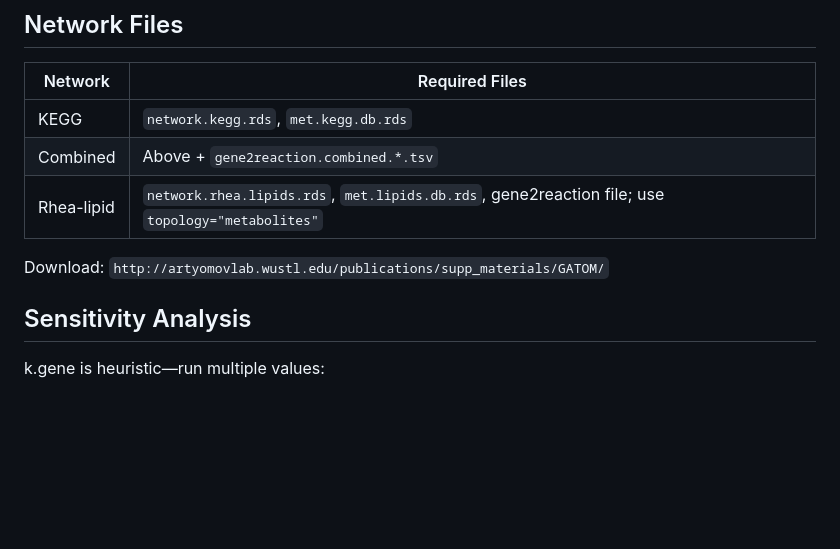
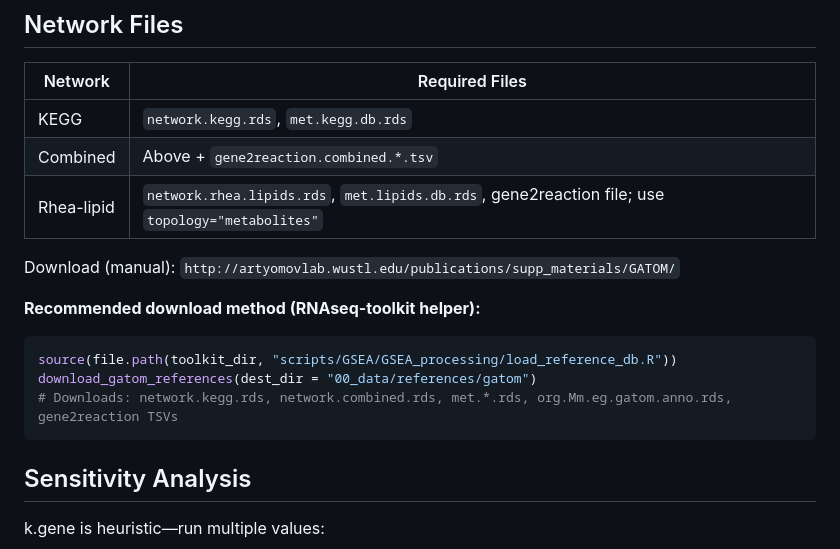
Before and after one commit to tony-zhelonkin/SciAgent-toolkit, a Markdown page: skills/gatom-metabolomic-predictions/SKILL.md, the part around the change. Drawn GitHub-style; blank space fills up the shorter version.

````diff
--- a/skills/gatom-metabolomic-predictions/SKILL.md
+++ b/skills/gatom-metabolomic-predictions/SKILL.md
@@ -86,7 +86,14 @@ Handle duplicates: keep lowest p-value per gene.
 | Combined | Above + `gene2reaction.combined.*.tsv` |
 | Rhea-lipid | `network.rhea.lipids.rds`, `met.lipids.db.rds`, gene2reaction file; use `topology="metabolites"` |
 
-Download: `http://artyomovlab.wustl.edu/publications/supp_materials/GATOM/`
+Download (manual): `http://artyomovlab.wustl.edu/publications/supp_materials/GATOM/`
+
+**Recommended download method (RNAseq-toolkit helper):**
+```r
+source(file.path(toolkit_dir, "scripts/GSEA/GSEA_processing/load_reference_db.R"))
+download_gatom_references(dest_dir = "00_data/references/gatom")
+# Downloads: network.kegg.rds, network.combined.rds, met.*.rds, org.Mm.eg.gatom.anno.rds, gene2reaction TSVs
+```
 
 ## Sensitivity Analysis
 k.gene is heuristic—run multiple values:
````
Also changed, not shown: skills/bulk-rnaseq-gsea-custom-db/SKILL.md (+28 -0 lines).
